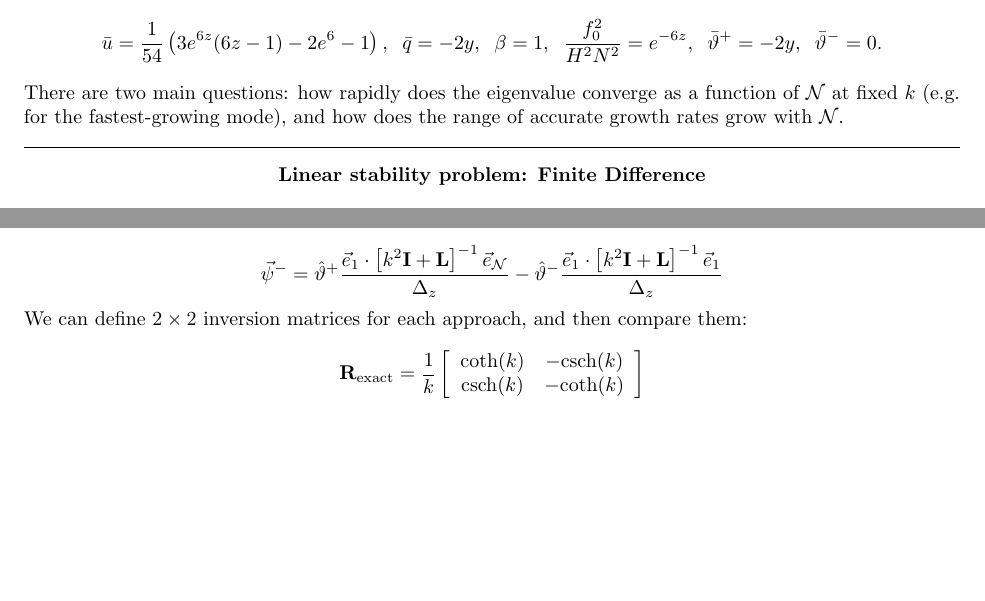
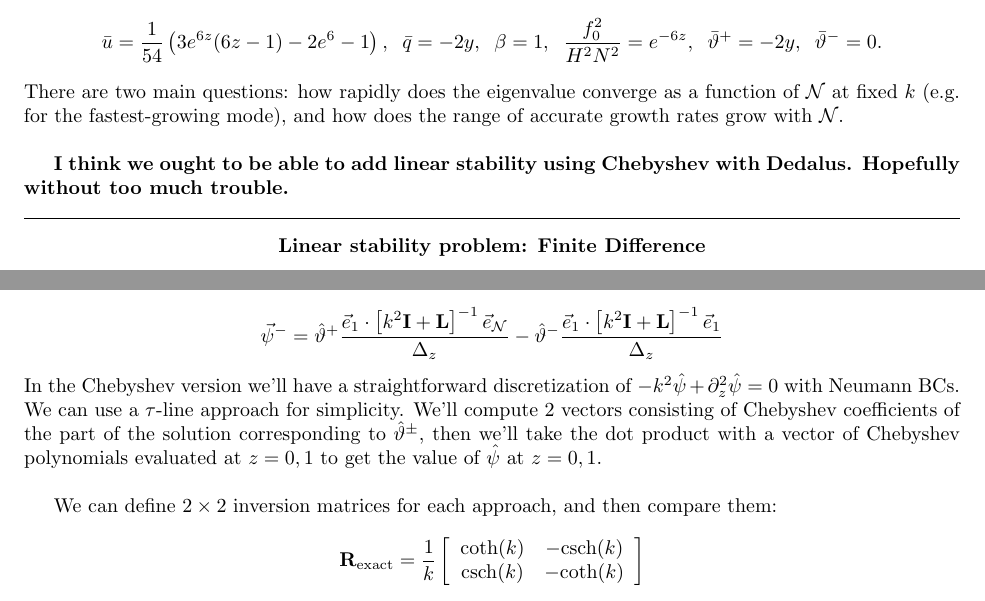
Before and after one commit to mwatwood-cu/QG-Galerkin, a LaTeX document (QG_Galerkin.tex): two parts of pages 9 and 11 of 11, joined at a grey line, cut so that both start at the same text, the shorter picture padded with empty space. Compiled offline with pdfLaTeX.

Commit message:
Added a few words about Chebyshev

```diff
--- a/QG_Galerkin.tex
+++ b/QG_Galerkin.tex
@@ -405,6 +405,8 @@ Our ocean-Charney configuration with exponential stratification is
 \[\bar u = \frac{1}{54} \left(3 e^{6 z} (6 z-1)-2 e^6-1\right), \;\;\bar{q} = -2y,\;\;\beta = 1,\;\;\frac{f_0^2}{H^2N^2} = e^{-6z},\;\;\bar\vartheta^+ = -2y,\;\;\bar{\vartheta}^-=0.\]
 There are two main questions: how rapidly does the eigenvalue converge as a function of $\sN$ at fixed $k$ (e.g. for the fastest-growing mode), and how does the range of accurate growth rates grow with $\sN$.\\
 
+{\bf I think we ought to be able to add linear stability using Chebyshev with Dedalus. Hopefully without too much trouble.}\\
+
 \hrule
 \begin{center}{\bf Linear stability problem: Finite Difference}\end{center}
 The standard vertical discretization method for both linear and nonlinear QG is a finite difference approximation.
@@ -493,6 +495,10 @@ where $\vec{e}_i$ is the $i^\text{th}$ column of the identity matrix.
 So the values at the boundaries are
 \[\vec{\psi}^+ = \hat{\vartheta}^+\frac{\vec{e}_\sN\cdot\left[k^2\mat{I}+\mat{L}\right]^{-1}\vec{e}_{\sN}}{\Delta_z} - \hat{\vartheta}^-\frac{\vec{e}_\sN\cdot\left[k^2\mat{I}+\mat{L}\right]^{-1}\vec{e}_{1}}{\Delta_z}\]
 \[\vec{\psi}^- = \hat{\vartheta}^+\frac{\vec{e}_1\cdot\left[k^2\mat{I}+\mat{L}\right]^{-1}\vec{e}_{\sN}}{\Delta_z} - \hat{\vartheta}^-\frac{\vec{e}_1\cdot\left[k^2\mat{I}+\mat{L}\right]^{-1}\vec{e}_{1}}{\Delta_z}\]
+In the Chebyshev version we'll have a straightforward discretization of $-k^2\hat{\psi}+\pd{z}^2\hat{\psi} = 0$ with Neumann BCs.
+We can use a $\tau$-line approach for simplicity.
+We'll compute 2 vectors consisting of Chebyshev coefficients of the part of the solution corresponding to $\hat{\vartheta}^\pm$, then we'll take the dot product with a vector of Chebyshev polynomials evaluated at $z=0,1$ to get the value of $\hat{\psi}$ at $z=0,1$.\\
+
 We can define $2\times2$ inversion matrices for each approach, and then compare them:
 \[\mat{R}_{\text{exact}} = \frac{1}{k}\left[\begin{array}{cc}
 \text{coth}(k)&-\text{csch}(k)\\
```
